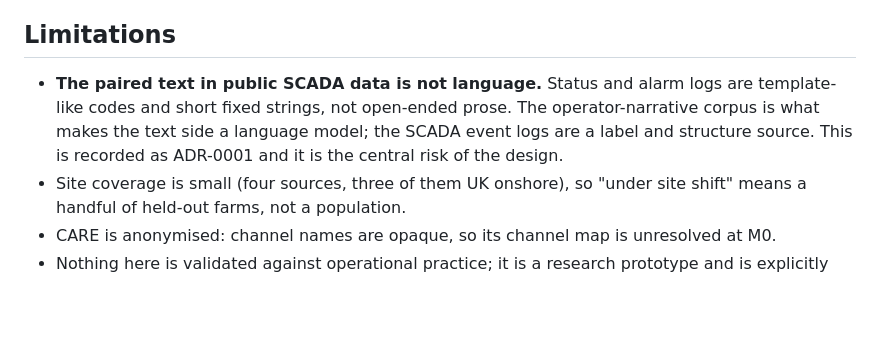
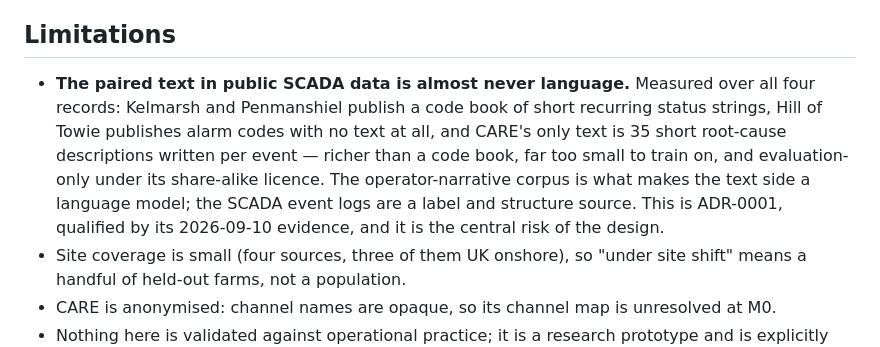
Before and after one commit to Sarvarbek-Erniyazov/FaultLine, a Markdown page: README.md, the part around the change. Rendered like a GitHub page; blank space fills up the shorter version.

```diff
--- a/README.md
+++ b/README.md
@@ -146,10 +146,14 @@ evaluation, ONNX/CPU streaming demonstration. Criteria for each are in
 
 ## Limitations
 
-- **The paired text in public SCADA data is not language.** Status and alarm logs are
-  template-like codes and short fixed strings, not open-ended prose. The operator-narrative
-  corpus is what makes the text side a language model; the SCADA event logs are a label and
-  structure source. This is recorded as ADR-0001 and it is the central risk of the design.
+- **The paired text in public SCADA data is almost never language.** Measured over all four
+  records: Kelmarsh and Penmanshiel publish a code book of short recurring status strings,
+  Hill of Towie publishes alarm codes with no text at all, and CARE's only text is 35 short
+  root-cause descriptions written per event — richer than a code book, far too small to
+  train on, and evaluation-only under its share-alike licence. The operator-narrative corpus
+  is what makes the text side a language model; the SCADA event logs are a label and
+  structure source. This is ADR-0001, qualified by its 2026-09-10 evidence, and it is the
+  central risk of the design.
 - Site coverage is small (four sources, three of them UK onshore), so "under site shift"
   means a handful of held-out farms, not a population.
 - CARE is anonymised: channel names are opaque, so its channel map is unresolved at M0.
```
Also changed, not shown: docs/DECISIONS.md (+77 -1 lines).
